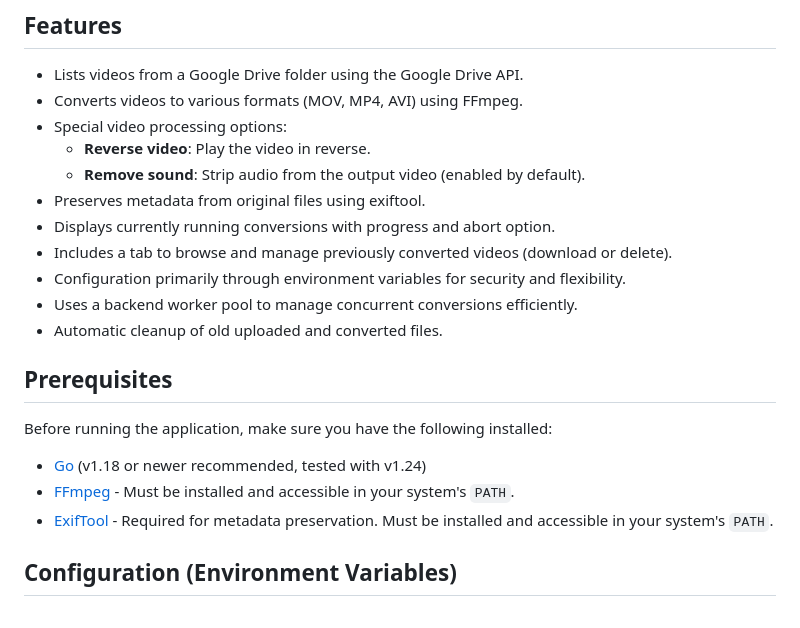
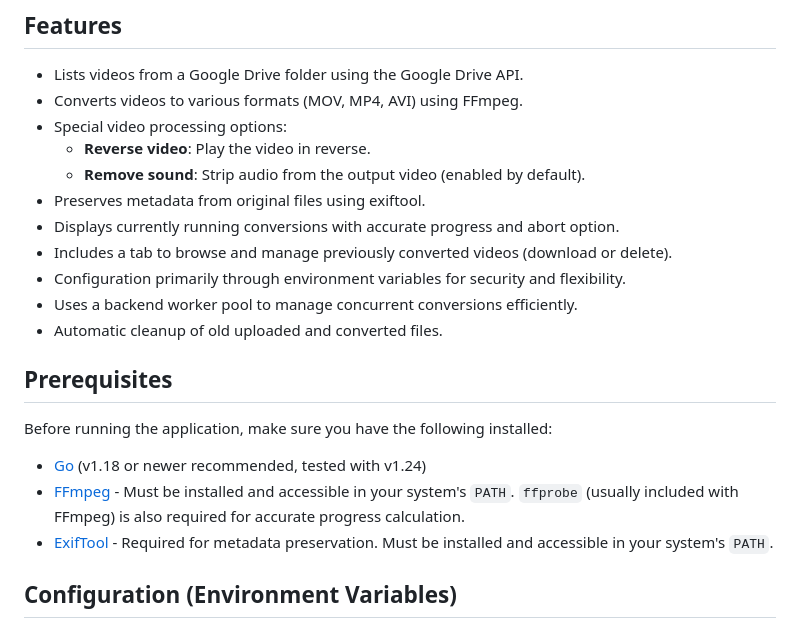
Before and after one commit to gatanasi/video-converter, a Markdown page: README.md, the part around the change. Drawn GitHub-style.

```diff
--- a/README.md
+++ b/README.md
@@ -10,7 +10,7 @@ A simple web application that allows users to fetch videos from a specified Goog
     -   **Reverse video**: Play the video in reverse.
     -   **Remove sound**: Strip audio from the output video (enabled by default).
 -   Preserves metadata from original files using exiftool.
--   Displays currently running conversions with progress and abort option.
+-   Displays currently running conversions with accurate progress and abort option.
 -   Includes a tab to browse and manage previously converted videos (download or delete).
 -   Configuration primarily through environment variables for security and flexibility.
 -   Uses a backend worker pool to manage concurrent conversions efficiently.
@@ -21,7 +21,7 @@ A simple web application that allows users to fetch videos from a specified Goog
 Before running the application, make sure you have the following installed:
 
 -   [Go](https://golang.org/dl/) (v1.18 or newer recommended, tested with v1.24)
--   [FFmpeg](https://ffmpeg.org/download.html) - Must be installed and accessible in your system's `PATH`.
+-   [FFmpeg](https://ffmpeg.org/download.html) - Must be installed and accessible in your system's `PATH`. `ffprobe` (usually included with FFmpeg) is also required for accurate progress calculation.
 -   [ExifTool](https://exiftool.org/install.html) - Required for metadata preservation. Must be installed and accessible in your system's `PATH`.
 
 ## Configuration (Environment Variables)
```
